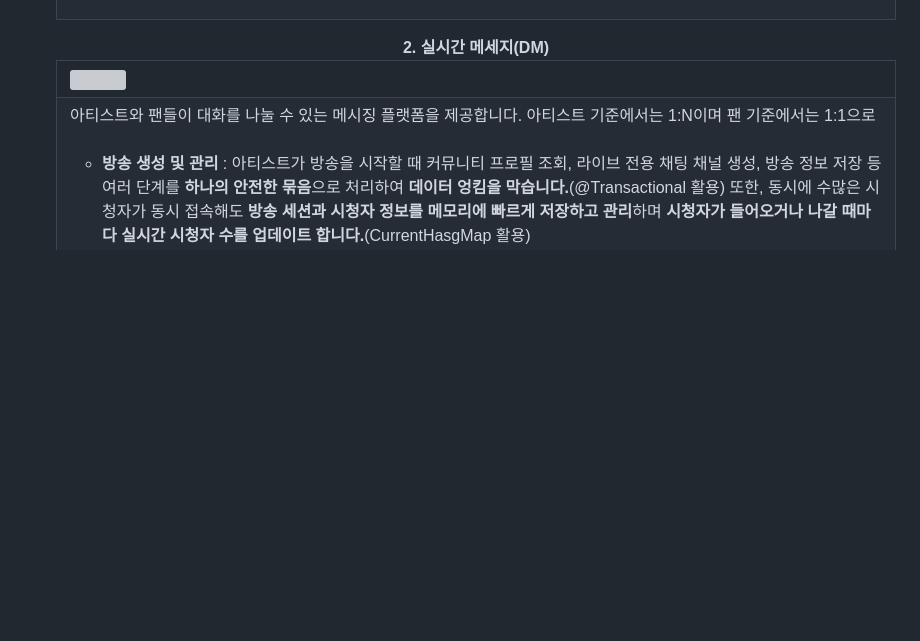
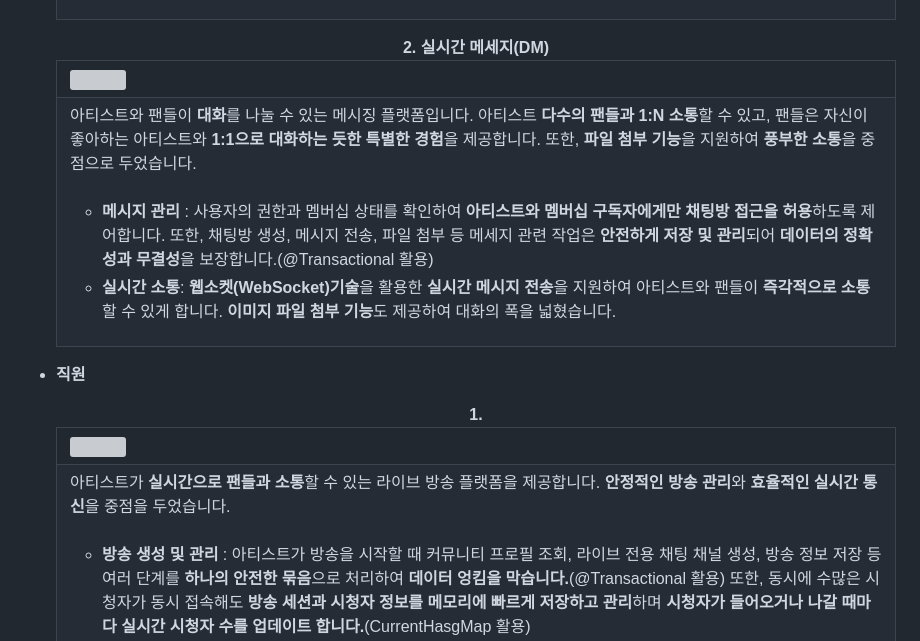
Before and after one commit to pcs1231/TeamProject-DDTOWN, a Markdown page: README.md, the part around the change. Drawn GitHub-style; blank space fills up the shorter version; grey boxes are pictures that could not be loaded.

```diff
--- a/README.md
+++ b/README.md
@@ -162,7 +162,27 @@
     </tr>
     <tr>
       <td>
-        <div>아티스트와 팬들이 대화를 나눌 수 있는 메시징 플랫폼을 제공합니다. 아티스트 기준에서는 1:N이며 팬 기준에서는 1:1으로  </div><br/>
+        <div>아티스트와 팬들이 <strong>대화</strong>를 나눌 수 있는 메시징 플랫폼입니다. 아티스트 <strong>다수의 팬들과 1:N 소통</strong>할 수 있고, 팬들은 자신이 좋아하는 아티스트와 <strong>1:1으로 대화하는 듯한 특별한 경험</strong>을 제공합니다. 또한, <strong>파일 첨부 기능</strong>을 지원하여 <strong>풍부한 소통</strong>을 중점으로 두었습니다. </div><br/>
+        <ul>
+          <li><strong>메시지 관리</strong> : 사용자의 권한과 멤버십 상태를 확인하여 <strong>아티스트와 멤버십 구독자에게만 채팅방 접근을 허용</strong>하도록 제어합니다. 또한, 채팅방 생성, 메시지 전송, 파일 첨부 등 메세지 관련 작업은 <strong>안전하게 저장 및 관리</strong>되어 <strong>데이터의 정확성과 무결성</strong>을 보장합니다.(@Transactional 활용)</li>
+          <li><strong>실시간 소통</strong>: <strong>웹소켓(WebSocket)기술</strong>을 활용한 <strong>실시간 메시지 전송</strong>을 지원하여 아티스트와 팬들이 <strong>즉각적으로 소통</strong>할 수 있게 합니다. <strong>이미지 파일 첨부 기능</strong>도 제공하여 대화의 폭을 넓혔습니다. </li>
+        </ul>
+      </td>
+    </tr>
+  </table>
+
+- **직원**
+
+  <table>
+    <caption align="center"><strong>1. </strong></caption>
+    <tr>
+      <th>
+        <img src="https://github.com/pcs1231/Project/blob/main/images/mainPage.png">
+      </th>
+    </tr>
+    <tr>
+      <td>
+        <div>아티스트가 <strong>실시간으로 팬들과 소통</strong>할 수 있는 라이브 방송 플랫폼을 제공합니다. <strong>안정적인 방송 관리</strong>와 <strong>효율적인 실시간 통신</strong>을 중점을 두었습니다.</div><br/>
         <ul>
           <li><strong>방송 생성 및 관리</strong> : 아티스트가 방송을 시작할 때 커뮤니티 프로필 조회, 라이브 전용 채팅 채널 생성, 방송 정보 저장 등 여러 단계를 <strong>하나의 안전한 묶음</strong>으로 처리하여 <strong>데이터 엉킴을 막습니다.</strong>(@Transactional 활용) 또한, 동시에 수많은 시청자가 동시 접속해도 <strong>방송 세션과 시청자 정보를 메모리에 빠르게 저장하고 관리</strong>하며 <strong>시청자가 들어오거나 나갈 때마다 실시간 시청자 수를 업데이트 합니다.</strong>(CurrentHasgMap 활용)</li>
           <li><strong>실시간 상호작용</strong>: 방송 중 <strong>시그널링 메시지 중계</strong>를 통해 <strong>고품질 영상과 음성 스트리밍을 지원</strong>하고, <strong>방송 채팅방을 통해 실시간으로 메시지를 주고 받을 수 있습니다.</strong>(WebRTC 기술 활용) 또한, 라이브 시작 알림을 받으면 <strong>클릭 한 번으로 방송에 참여</strong>할 수 있어 <strong>편리한 접근성을 제공</strong>합니다.</li>
```
